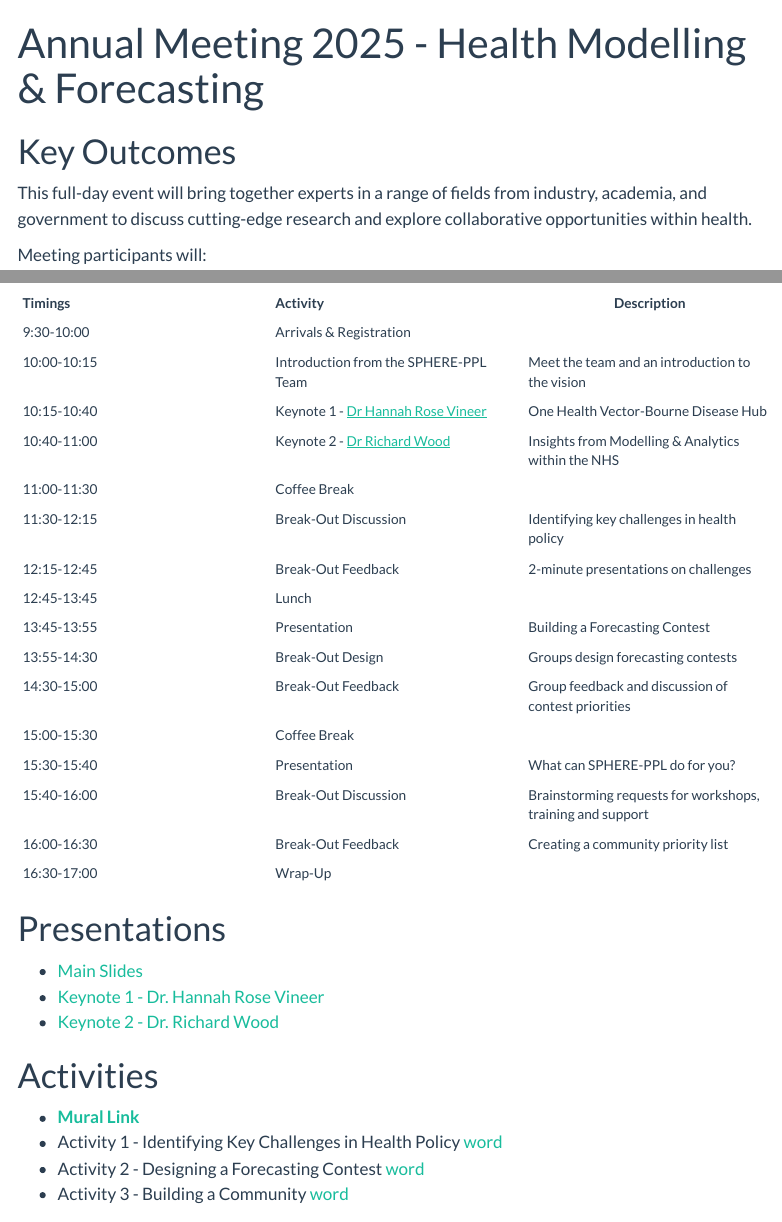
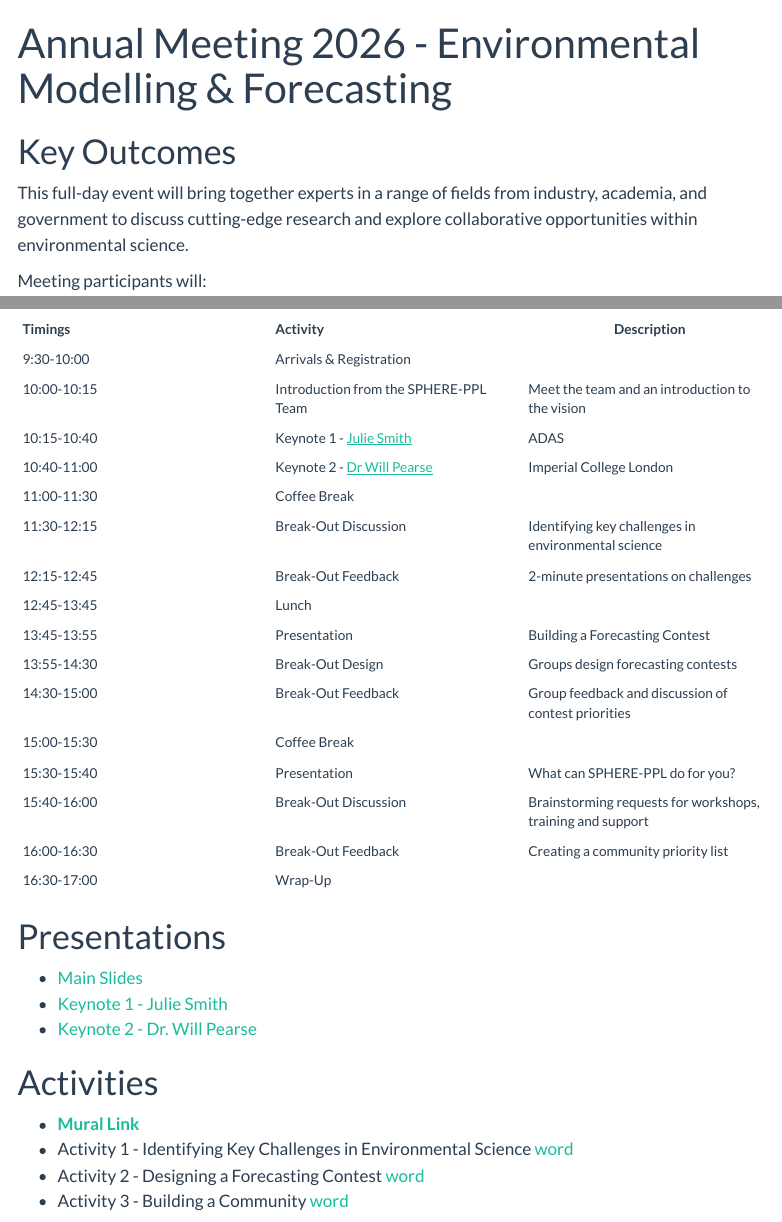
Before and after one commit to SPHERE-PPL/Annual-Meeting-Jan26, a Quarto document (index.qmd): the page in a window 1100 px wide, from its top, and a second part further down, joined at a grey line. Rendered offline with R 4.5, knitr and Pandoc in place of Quarto, with nearby package versions; menus at the side of the page are left out.

Commit message:
2nd Jan 2026 event website edits

```diff
--- a/index.qmd
+++ b/index.qmd
@@ -1,11 +1,11 @@
 ---
-title: "Annual Meeting 2025 - Health Modelling & Forecasting"
+title: "Annual Meeting 2026 - Environmental Modelling & Forecasting"
 image: Logos/Logo_NoBackground.png
 ---
 
 # Key Outcomes
 
-This full-day event will bring together experts in a range of fields from industry, academia, and government to discuss cutting-edge research and explore collaborative opportunities within health.
+This full-day event will bring together experts in a range of fields from industry, academia, and government to discuss cutting-edge research and explore collaborative opportunities within environmental science.
 
 Meeting participants will:
 
@@ -24,10 +24,10 @@ This event and the subsequent forecasting contests have been funded by The Alan
 |:---|:---|----|
 | 9:30-10:00 | Arrivals & Registration |  |
 | 10:00-10:15 | Introduction from the SPHERE-PPL Team | Meet the team and an introduction to the vision |
-| 10:15-10:40 | Keynote 1 - [Dr Hannah Rose Vineer](https://www.liverpool.ac.uk/people/hannah-vineer) | One Health Vector-Bourne Disease Hub |
-| 10:40-11:00 | Keynote 2 - [Dr Richard Wood](https://www.linkedin.com/in/richard-wood-aa647188/) | Insights from Modelling & Analytics within the NHS |
+| 10:15-10:40 | Keynote 1 - [Julie Smith](https://adas.co.uk/team/julie-smith/) | ADAS |
+| 10:40-11:00 | Keynote 2 - [Dr Will Pearse](https://profiles.imperial.ac.uk/will.pearse) | Imperial College London |
 | 11:00-11:30 | Coffee Break |  |
-| 11:30-12:15 | Break-Out Discussion | Identifying key challenges in health policy |
+| 11:30-12:15 | Break-Out Discussion | Identifying key challenges in environmental science |
 | 12:15-12:45 | Break-Out Feedback | 2-minute presentations on challenges |
 | 12:45-13:45 | Lunch |  |
 | 13:45-13:55 | Presentation | Building a Forecasting Contest |
@@ -43,13 +43,13 @@ This event and the subsequent forecasting contests have been funded by The Alan
 # Presentations
 
 -   [Main Slides](Presentations/DayPlan/Full%20Presentation.pdf)
--   [Keynote 1 - Dr. Hannah Rose Vineer]()
--   [Keynote 2 - Dr. Richard Wood]()
+-   [Keynote 1 - Julie Smith]()
+-   [Keynote 2 - Dr. Will Pearse]()
 
 # Activities
 
--   [**Mural Link**](https://app.mural.co/t/sphereppl5956/m/sphereppl5956/1736845136604/d3b42e58135ce06fb8ea81fdd4d80ea77cfa0ced?sender=uf2c41d236992d717f49e6444)
--   Activity 1 - Identifying Key Challenges in Health Policy [word](Activities/Activity1.docx)
+-   [**Mural Link**](https://app.mural.co/t/sphereppl4071/m/sphereppl4071/1764943565050/2e0abdf5be5758951328485f941acf3807ca9bf2?sender=uc5129d1a7e799d0345083085)
+-   Activity 1 - Identifying Key Challenges in Environmental Science [word](Activities/Activity1.docx)
 -   Activity 2 - Designing a Forecasting Contest [word](Activities/Activity2.docx)
 -   Activity 3 - Building a Community [word](Activities/Activity3.docx)
 
```
Also changed, not shown: Presentations/DayPlan/Full Presentation.pdf, 1 other file.
